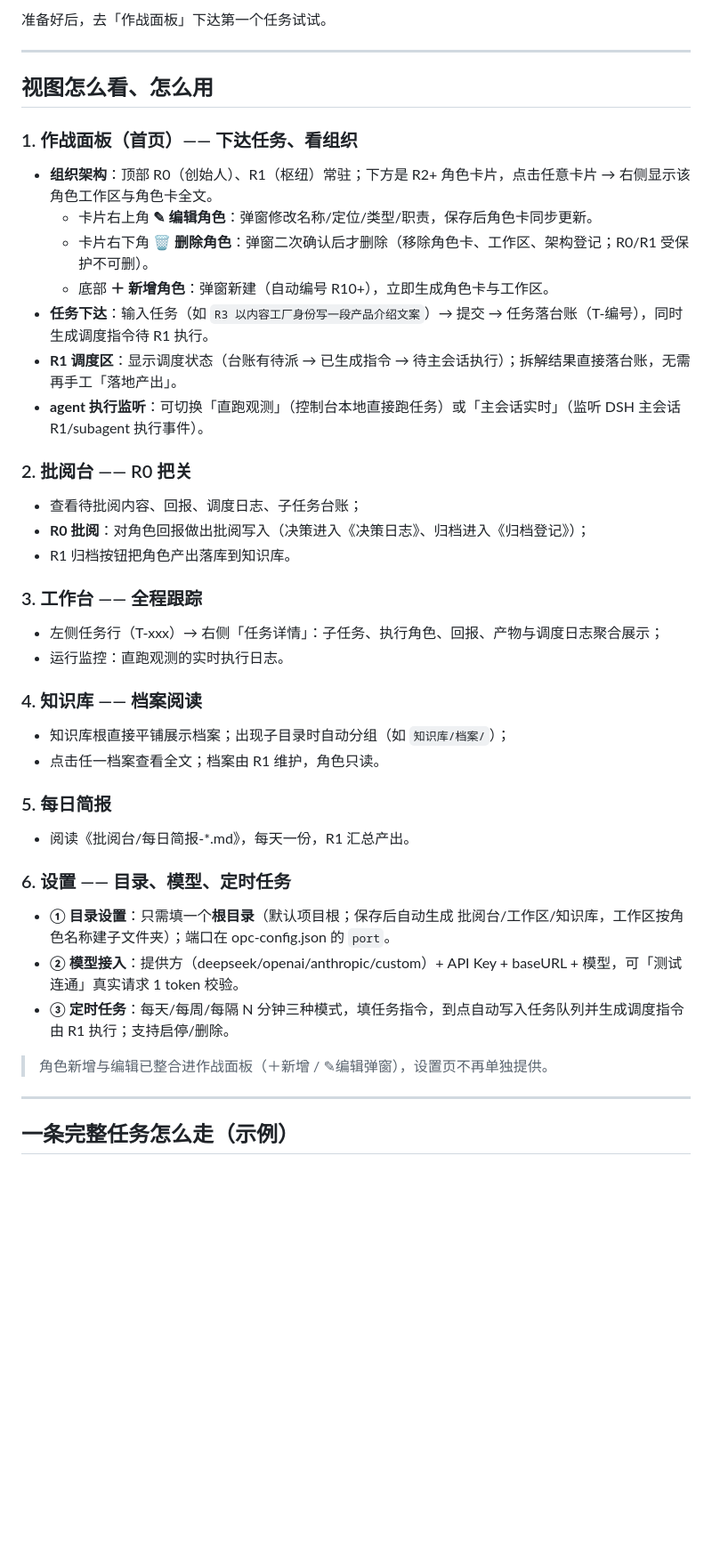
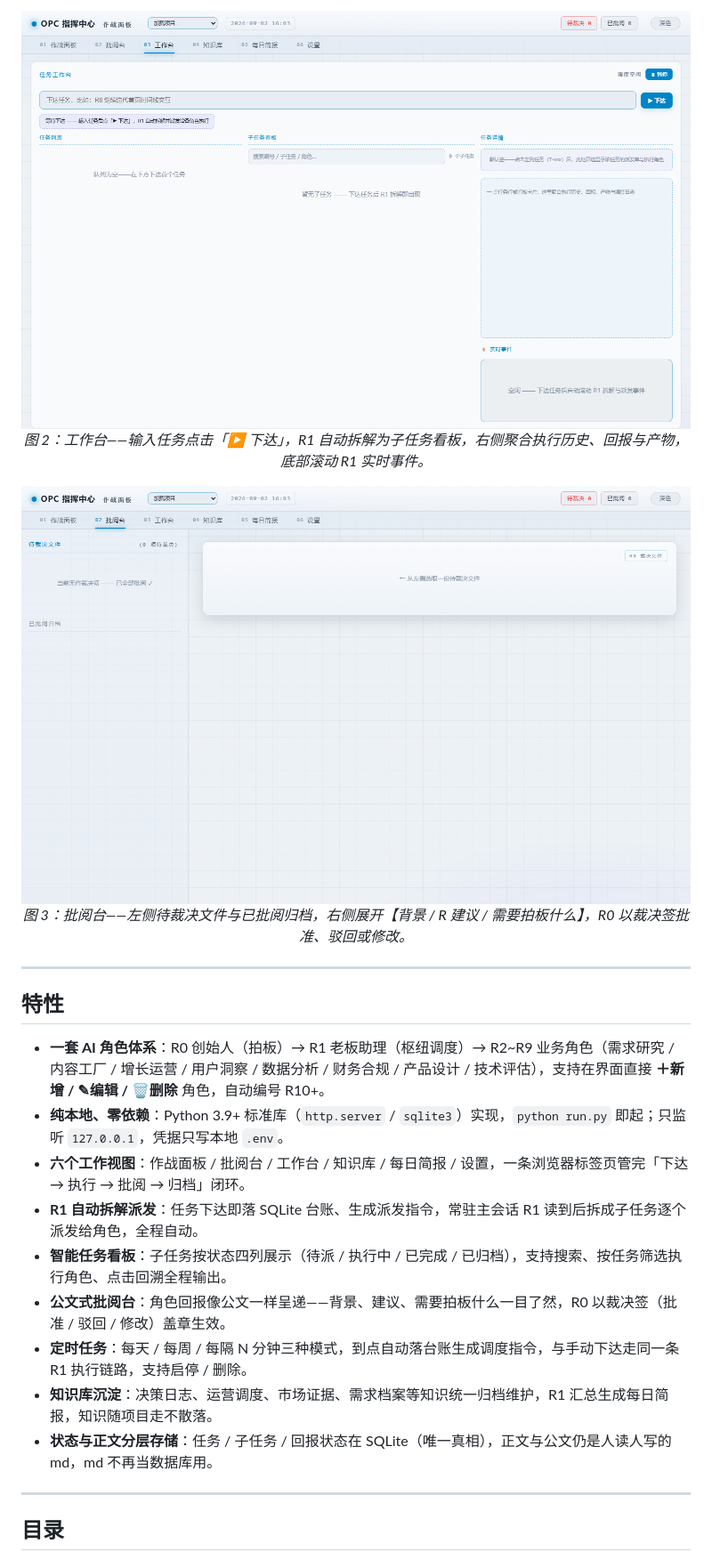
Before and after one commit to wenbuer/opc-web-dsh, a Markdown page: README.md, the part around one of its changes. Shown at 89% size. Drawn GitHub-style; pictures changed too: images/opc-command-center-02.png (added), images/opc-command-center-03.png (added); blank space fills up the shorter version.

Commit message:
docs: 按 GitHub 规范重写 README（徽章/预览截图/特性/快速开始/配置表），配图用相对路径

```diff
--- a/README.md
+++ b/README.md
@@ -34,49 +35,31 @@
 
-准备好后，去「作战面板」下达第一个任务试试。
+<p align="center">
+  <img src="images/opc-command-center-02.png" alt="工作台：任务下达与 R1 调度" width="800">
+  <br>
+  <em>图 2：工作台——输入任务点击「▶ 下达」，R1 自动拆解为子任务看板，右侧聚合执行历史、回报与产物，底部滚动 R1 实时事件。</em>
+</p>
+
+<p align="center">
+  <img src="images/opc-command-center-03.png" alt="批阅台：R0 裁决角色回报" width="800">
+  <br>
+  <em>图 3：批阅台——左侧待裁决文件与已批阅归档，右侧展开【背景 / R 建议 / 需要拍板什么】，R0 以裁决签批准、驳回或修改。</em>
+</p>
 
 ---
 
-## 视图怎么看、怎么用
+## 特性
 
-### 1. 作战面板（首页）—— 下达任务、看组织
-
-- **组织架构**：顶部 R0（创始人）、R1（枢纽）常驻；下方是 R2+ 角色卡片，点击任意卡片 → 右侧显示该角色工作区与角色卡全文。
-  - 卡片右上角 **✎ 编辑角色**：弹窗修改名称/定位/类型/职责，保存后角色卡同步更新。
-  - 卡片右下角 **🗑 删除角色**：弹窗二次确认后才删除（移除角色卡、工作区、架构登记；R0/R1 受保护不可删）。
-  - 底部 **＋ 新增角色**：弹窗新建（自动编号 R10+），立即生成角色卡与工作区。
-- **任务下达**：输入任务（如 `R3 以内容工厂身份写一段产品介绍文案`）→ 提交 → 任务落台账（T-编号），同时生成调度指令待 R1 执行。
-- **R1 调度区**：显示调度状态（台账有待派 → 已生成指令 → 待主会话执行）；拆解结果直接落台账，无需再手工「落地产出」。
-- **agent 执行监听**：可切换「直跑观测」（控制台本地直接跑任务）或「主会话实时」（监听 DSH 主会话 R1/subagent 执行事件）。
-
-### 2. 批阅台 —— R0 把关
-
-- 查看待批阅内容、回报、调度日志、子任务台账；
-- **R0 批阅**：对角色回报做出批阅写入（决策进入《决策日志》、归档进入《归档登记》）；
-- R1 归档按钮把角色产出落库到知识库。
-
-### 3. 工作台 —— 全程跟踪
-
-- 左侧任务行（T-xxx）→ 右侧「任务详情」：子任务、执行角色、回报、产物与调度日志聚合展示；
-- 运行监控：直跑观测的实时执行日志。
-
-### 4. 知识库 —— 档案阅读
-
-- 知识库根直接平铺展示档案；出现子目录时自动分组（如 `知识库/档案/`）；
-- 点击任一档案查看全文；档案由 R1 维护，角色只读。
-
-### 5. 每日简报
-
-- 阅读《批阅台/每日简报-*.md》，每天一份，R1 汇总产出。
-
-### 6. 设置 —— 目录、模型、定时任务
-
-- **① 目录设置**：只需填一个**根目录**（默认项目根；保存后自动生成 批阅台/工作区/知识库，工作区按角色名称建子文件夹）；端口在 opc-config.json 的 `port`。
-- **② 模型接入**：提供方（deepseek/openai/anthropic/custom）+ API Key + baseURL + 模型，可「测试连通」真实请求 1 token 校验。
-- **③ 定时任务**：每天/每周/每隔 N 分钟三种模式，填任务指令，到点自动写入任务队列并生成调度指令由 R1 执行；支持启停/删除。
-
-> 角色新增与编辑已整合进作战面板（＋新增 / ✎编辑弹窗），设置页不再单独提供。
+- **一套 AI 角色体系**：R0 创始人（拍板）→ R1 老板助理（枢纽调度）→ R2~R9 业务角色（需求研究 / 内容工厂 / 增长运营 / 用户洞察 / 数据分析 / 财务合规 / 产品设计 / 技术评估），支持在界面直接 **＋新增 / ✎编辑 / 🗑删除** 角色，自动编号 R10+。
+- **纯本地、零依赖**：Python 3.9+ 标准库（`http.server` / `sqlite3`）实现，`python run.py` 即起；只监听 `127.0.0.1`，凭据只写本地 `.env`。
+- **六个工作视图**：作战面板 / 批阅台 / 工作台 / 知识库 / 每日简报 / 设置，一条浏览器标签页管完「下达 → 执行 → 批阅 → 归档」闭环。
+- **R1 自动拆解派发**：任务下达即落 SQLite 台账、生成派发指令，常驻主会话 R1 读到后拆成子任务逐个派发给角色，全程自动。
+- **智能任务看板**：子任务按状态四列展示（待派 / 执行中 / 已完成 / 已归档），支持搜索、按任务筛选执行角色、点击回溯全程输出。
+- **公文式批阅台**：角色回报像公文一样呈递——背景、建议、需要拍板什么一目了然，R0 以裁决签（批准 / 驳回 / 修改）盖章生效。
+- **定时任务**：每天 / 每周 / 每隔 N 分钟三种模式，到点自动落台账生成调度指令，与手动下达走同一条 R1 执行链路，支持启停 / 删除。
+- **知识库沉淀**：决策日志、运营调度、市场证据、需求档案等知识统一归档维护，R1 汇总生成每日简报，知识随项目走不散落。
+- **状态与正文分层存储**：任务 / 子任务 / 回报状态在 SQLite（唯一真相），正文与公文仍是人读人写的 md，md 不再当数据库用。
 
 ---
 
-## 一条完整任务怎么走（示例）
+## 目录
 
```
Also changed, not shown: other parts of README.md (+108 -61 lines), images/opc-command-center-01.png (added).
